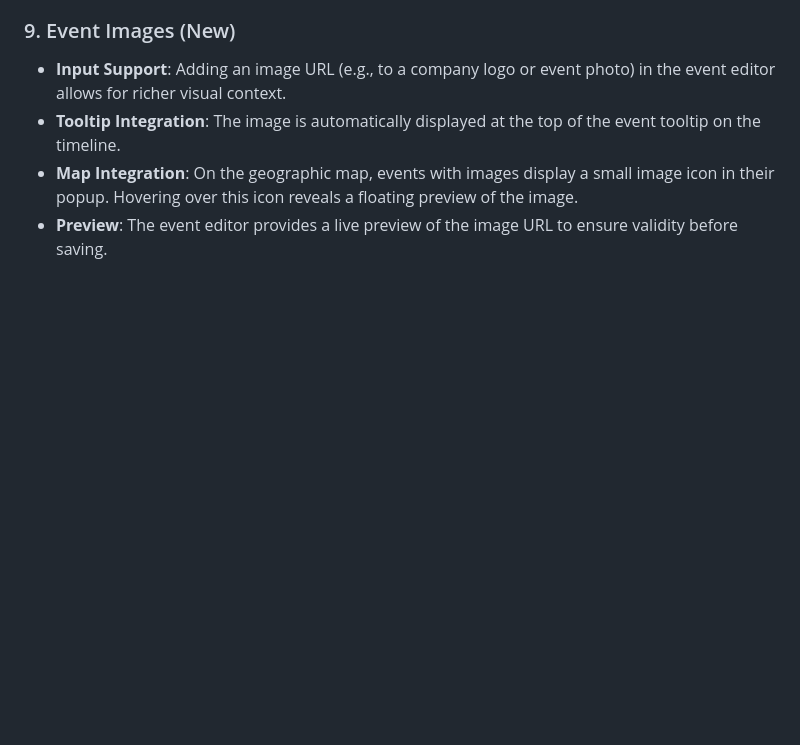
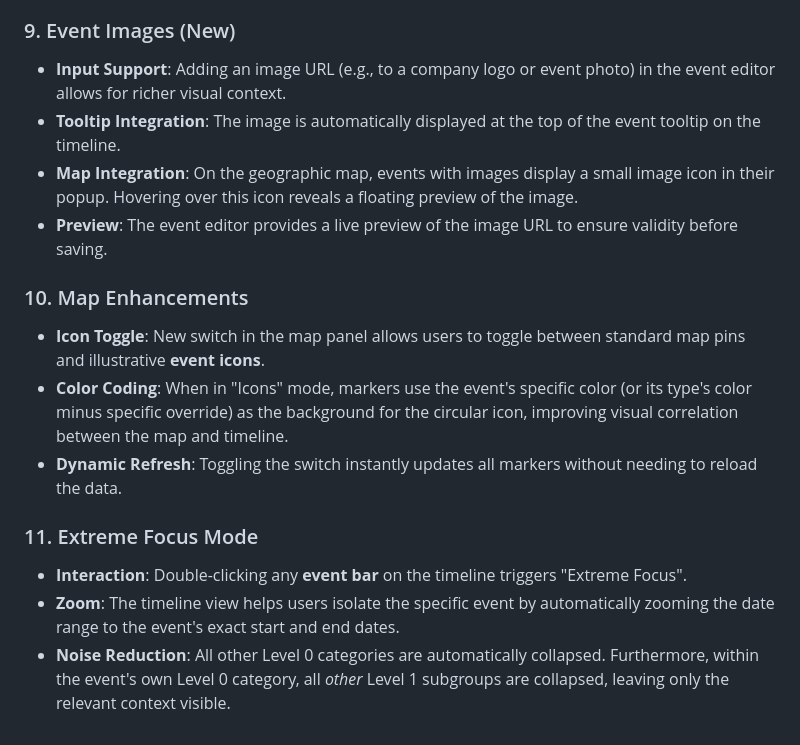
Before and after one commit to lucasjellema/company-timeline, a Markdown page: EVENT_FEATURE_GUIDE.md, the part around the change. Rendered like a GitHub page; blank space fills up the shorter version.

```diff
--- a/EVENT_FEATURE_GUIDE.md
+++ b/EVENT_FEATURE_GUIDE.md
@@ -98,3 +98,12 @@ If you don't see triangles:
 - **Tooltip Integration**: The image is automatically displayed at the top of the event tooltip on the timeline.
 - **Map Integration**: On the geographic map, events with images display a small image icon in their popup. Hovering over this icon reveals a floating preview of the image.
 - **Preview**: The event editor provides a live preview of the image URL to ensure validity before saving.
+### 10. Map Enhancements
+- **Icon Toggle**: New switch in the map panel allows users to toggle between standard map pins and illustrative **event icons**.
+- **Color Coding**: When in "Icons" mode, markers use the event's specific color (or its type's color minus specific override) as the background for the circular icon, improving visual correlation between the map and timeline.
+- **Dynamic Refresh**: Toggling the switch instantly updates all markers without needing to reload the data.
+
+### 11. Extreme Focus Mode
+- **Interaction**: Double-clicking any **event bar** on the timeline triggers "Extreme Focus".
+- **Zoom**: The timeline view helps users isolate the specific event by automatically zooming the date range to the event's exact start and end dates.
+- **Noise Reduction**: All other Level 0 categories are automatically collapsed. Furthermore, within the event's own Level 0 category, all *other* Level 1 subgroups are collapsed, leaving only the relevant context visible.
```
Also changed, not shown: README.md (+4 -1 lines), architecture.md (+2 -0 lines).
